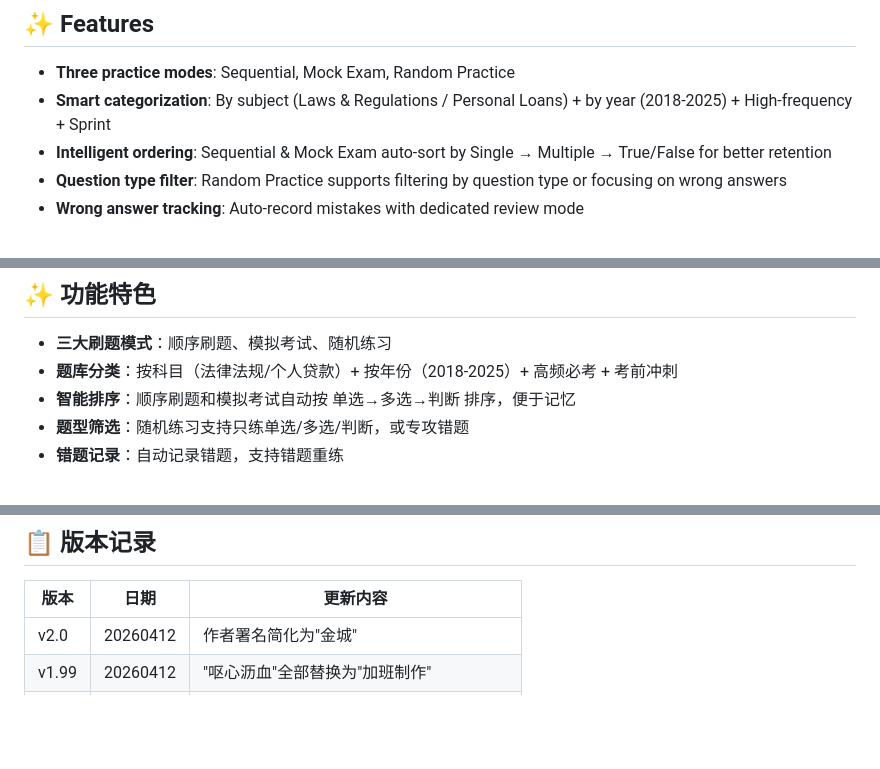
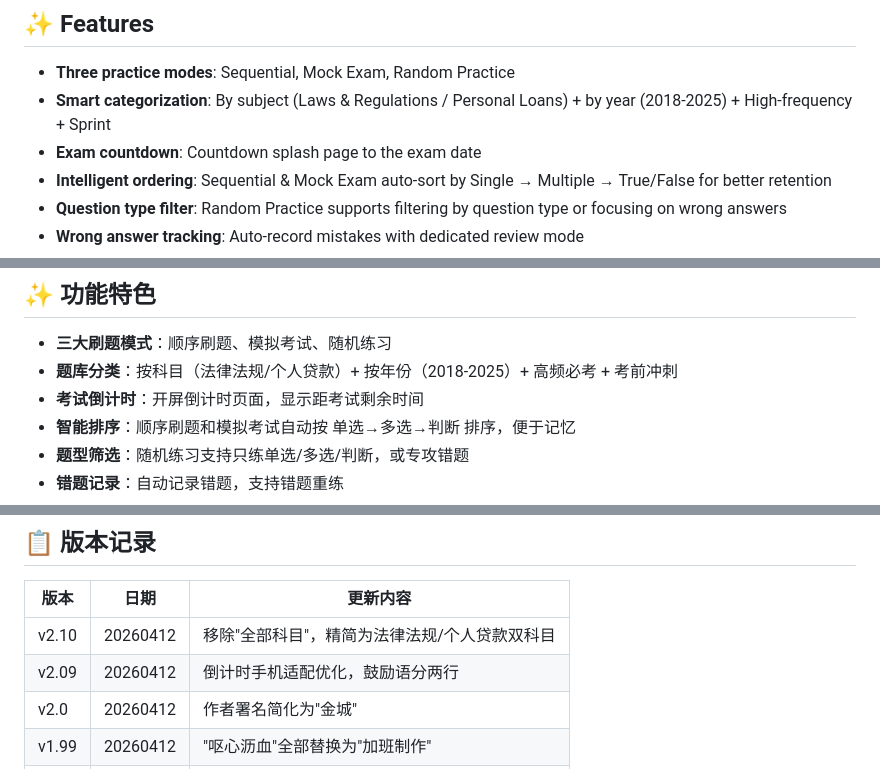
Before and after one commit to iamjincheng2026/bank2025-exam, a Markdown page: README.md, 3 parts joined by grey strips. Rendered like a GitHub page; blank space fills up the shorter version.

Commit message:
update README: add v2.09/v2.10, countdown feature

```diff
--- a/README.md
+++ b/README.md
@@ -10,6 +10,7 @@ A pure frontend quiz app for China Banking Professional Certification — zero d
 
 - **Three practice modes**: Sequential, Mock Exam, Random Practice
 - **Smart categorization**: By subject (Laws & Regulations / Personal Loans) + by year (2018-2025) + High-frequency + Sprint
+- **Exam countdown**: Countdown splash page to the exam date
 - **Intelligent ordering**: Sequential & Mock Exam auto-sort by Single → Multiple → True/False for better retention
 - **Question type filter**: Random Practice supports filtering by question type or focusing on wrong answers
 - **Wrong answer tracking**: Auto-record mistakes with dedicated review mode
@@ -55,6 +56,7 @@ All questions are collected from the internet for personal study purposes only.
 
 - **三大刷题模式**：顺序刷题、模拟考试、随机练习
 - **题库分类**：按科目（法律法规/个人贷款）+ 按年份（2018-2025）+ 高频必考 + 考前冲刺
+- **考试倒计时**：开屏倒计时页面，显示距考试剩余时间
 - **智能排序**：顺序刷题和模拟考试自动按 单选→多选→判断 排序，便于记忆
 - **题型筛选**：随机练习支持只练单选/多选/判断，或专攻错题
 - **错题记录**：自动记录错题，支持错题重练
@@ -86,6 +88,8 @@ All questions are collected from the internet for personal study purposes only.
 
 | 版本 | 日期 | 更新内容 |
 |------|------|----------|
+| v2.10 | 20260412 | 移除"全部科目"，精简为法律法规/个人贷款双科目 |
+| v2.09 | 20260412 | 倒计时手机适配优化，鼓励语分两行 |
 | v2.0 | 20260412 | 作者署名简化为"金城" |
 | v1.99 | 20260412 | "呕心沥血"全部替换为"加班制作" |
 | v1.98 | 20260412 | 作者署名渐变色调整（最终版） |
```
